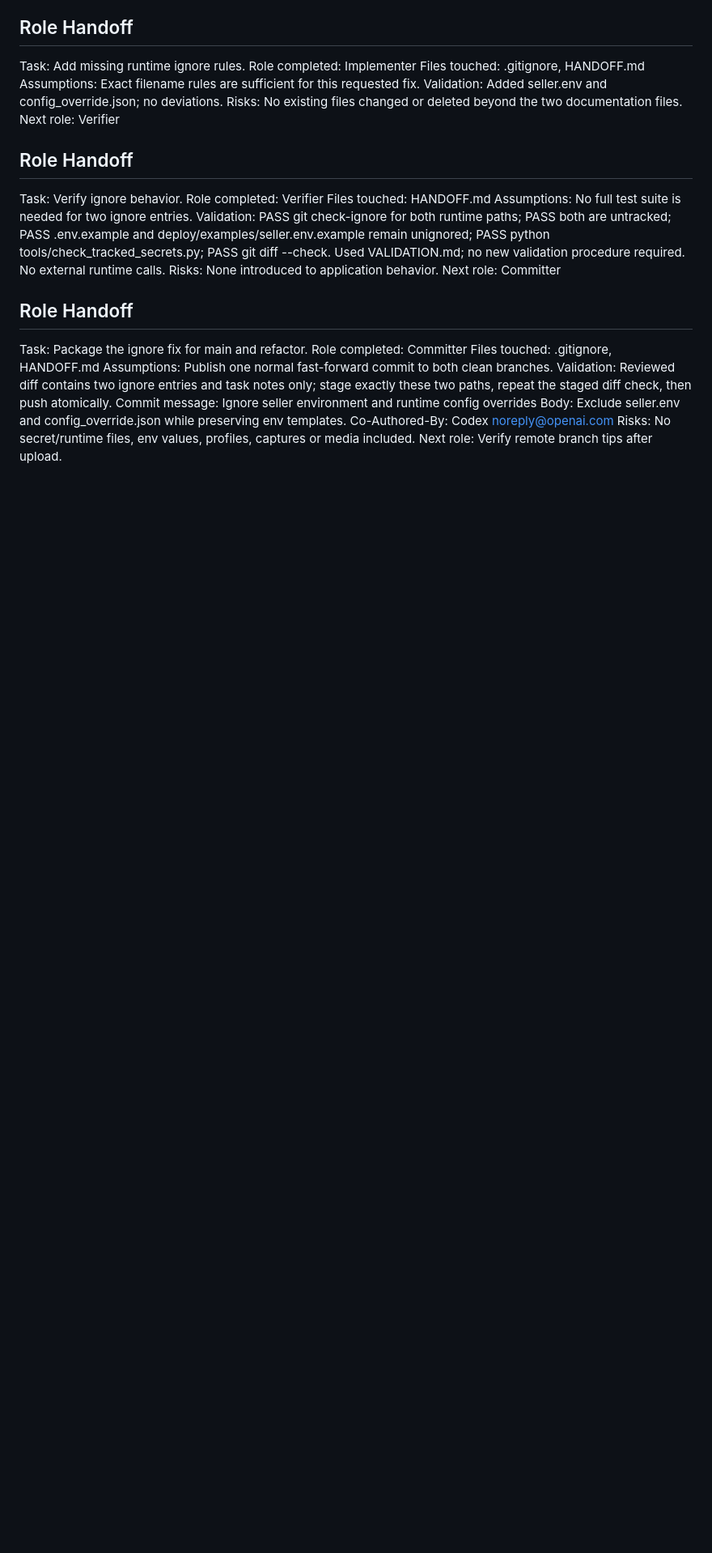
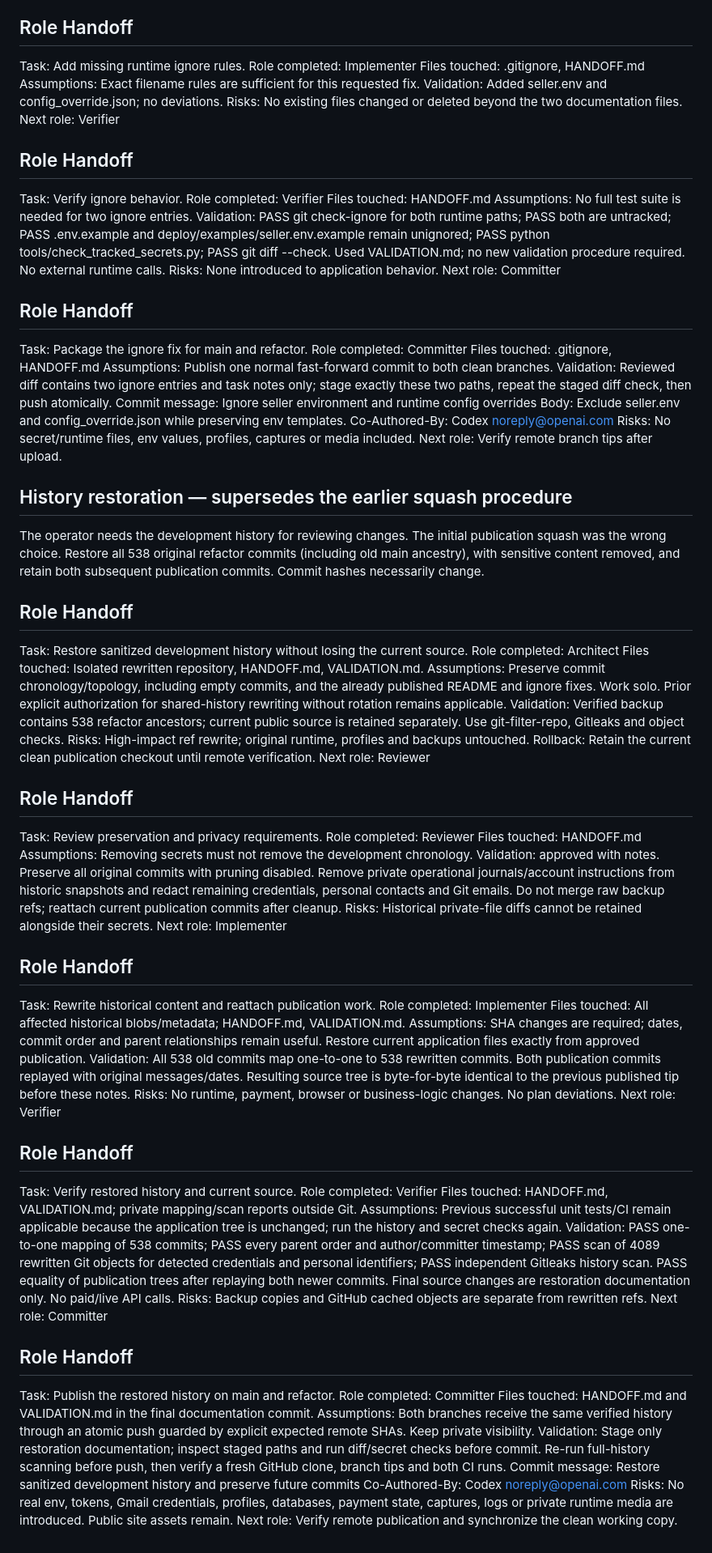
Before and after one commit to molodayamama/flow-bot-public, a Markdown page: HANDOFF.md, the part around the change. Shown at 81% size. GitHub-like rendering; blank space fills up the shorter version.

Commit message:
Restore sanitized development history and preserve future commits
Retain all 538 original commits and both publication commits. Document history-preserving cleanup and verified topology, dates, and current source equality.

Co-Authored-By: Codex <noreply@openai.com>

```diff
--- a/HANDOFF.md
+++ b/HANDOFF.md
@@ -143,3 +143,76 @@ Body: Exclude seller.env and config_override.json while preserving env templates
 Co-Authored-By: Codex <noreply@openai.com>
 Risks: No secret/runtime files, env values, profiles, captures or media included.
 Next role: Verify remote branch tips after upload.
+
+## History restoration — supersedes the earlier squash procedure
+
+The operator needs the development history for reviewing changes. The initial
+publication squash was the wrong choice. Restore all 538 original refactor
+commits (including old main ancestry), with sensitive content removed, and
+retain both subsequent publication commits. Commit hashes necessarily change.
+
+## Role Handoff
+Task: Restore sanitized development history without losing the current source.
+Role completed: Architect
+Files touched: Isolated rewritten repository, HANDOFF.md, VALIDATION.md.
+Assumptions: Preserve commit chronology/topology, including empty commits, and
+the already published README and ignore fixes. Work solo. Prior explicit
+authorization for shared-history rewriting without rotation remains applicable.
+Validation: Verified backup contains 538 refactor ancestors; current public
+source is retained separately. Use git-filter-repo, Gitleaks and object checks.
+Risks: High-impact ref rewrite; original runtime, profiles and backups untouched.
+Rollback: Retain the current clean publication checkout until remote verification.
+Next role: Reviewer
+
+## Role Handoff
+Task: Review preservation and privacy requirements.
+Role completed: Reviewer
+Files touched: HANDOFF.md
+Assumptions: Removing secrets must not remove the development chronology.
+Validation: approved with notes. Preserve all original commits with pruning
+disabled. Remove private operational journals/account instructions from historic
+snapshots and redact remaining credentials, personal contacts and Git emails.
+Do not merge raw backup refs; reattach current publication commits after cleanup.
+Risks: Historical private-file diffs cannot be retained alongside their secrets.
+Next role: Implementer
+
+## Role Handoff
+Task: Rewrite historical content and reattach publication work.
+Role completed: Implementer
+Files touched: All affected historical blobs/metadata; HANDOFF.md, VALIDATION.md.
+Assumptions: SHA changes are required; dates, commit order and parent relationships
+remain useful. Restore current application files exactly from approved publication.
+Validation: All 538 old commits map one-to-one to 538 rewritten commits. Both
+publication commits replayed with original messages/dates. Resulting source tree
+is byte-for-byte identical to the previous published tip before these notes.
+Risks: No runtime, payment, browser or business-logic changes. No plan deviations.
+Next role: Verifier
+
+## Role Handoff
+Task: Verify restored history and current source.
+Role completed: Verifier
+Files touched: HANDOFF.md, VALIDATION.md; private mapping/scan reports outside Git.
+Assumptions: Previous successful unit tests/CI remain applicable because the
+application tree is unchanged; run the history and secret checks again.
+Validation: PASS one-to-one mapping of 538 commits; PASS every parent order and
+author/committer timestamp; PASS scan of 4089 rewritten Git objects for detected
+credentials and personal identifiers; PASS independent Gitleaks history scan.
+PASS equality of publication trees after replaying both newer commits. Final
+source changes are restoration documentation only. No paid/live API calls.
+Risks: Backup copies and GitHub cached objects are separate from rewritten refs.
+Next role: Committer
+
+## Role Handoff
+Task: Publish the restored history on main and refactor.
+Role completed: Committer
+Files touched: HANDOFF.md and VALIDATION.md in the final documentation commit.
+Assumptions: Both branches receive the same verified history through an atomic
+push guarded by explicit expected remote SHAs. Keep private visibility.
+Validation: Stage only restoration documentation; inspect staged paths and run
+diff/secret checks before commit. Re-run full-history scanning before push,
+then verify a fresh GitHub clone, branch tips and both CI runs.
+Commit message: Restore sanitized development history and preserve future commits
+Co-Authored-By: Codex <noreply@openai.com>
+Risks: No real env, tokens, Gmail credentials, profiles, databases, payment state,
+captures, logs or private runtime media are introduced. Public site assets remain.
+Next role: Verify remote publication and synchronize the clean working copy.
```
Also changed, not shown: VALIDATION.md (+9 -4 lines).
